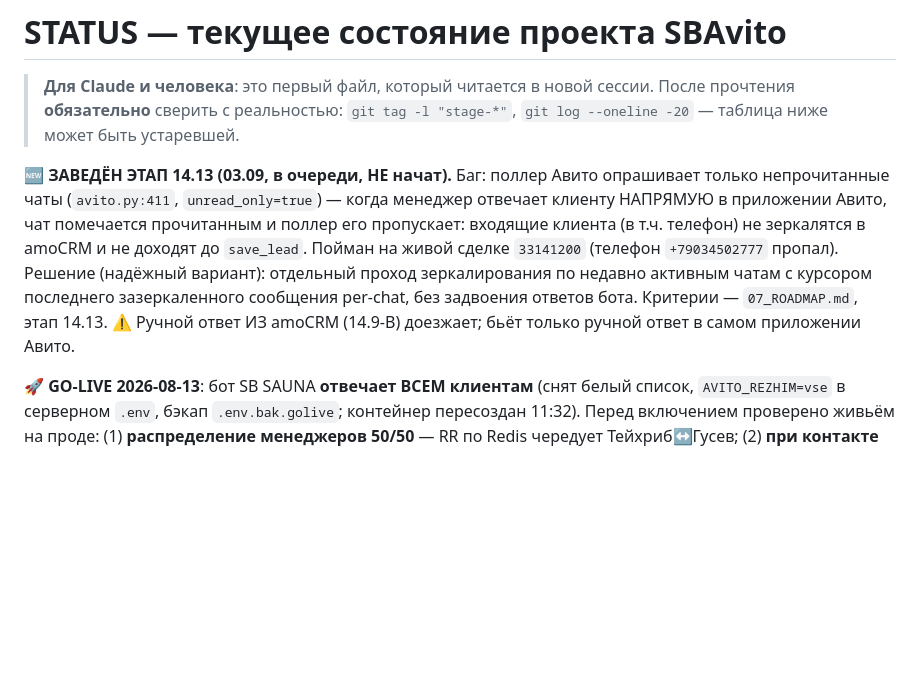
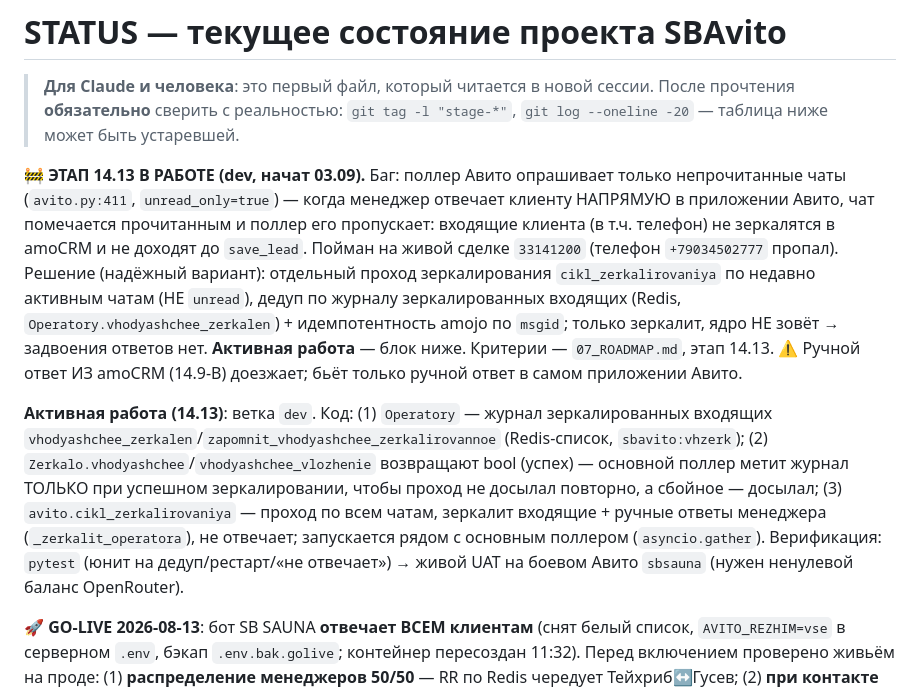
Before and after one commit to dimatolpygin/avi_to_bot_60, a Markdown page: docs/STATUS.md, the part around the change. Drawn GitHub-style; blank space fills up the shorter version.

Commit message:
chore(status): start stage 14.13 — проход зеркалирования для чатов, прочитанных менеджером в Авито
Co-Authored-By: Claude Opus 4.8 <noreply@anthropic.com>
Claude-Session: https://claude.ai/code/session_01RnstR31ntxkugyac1nQzri

```diff
--- a/docs/STATUS.md
+++ b/docs/STATUS.md
@@ -4,14 +4,25 @@
 > прочтения **обязательно** сверить с реальностью: `git tag -l "stage-*"`,
 > `git log --oneline -20` — таблица ниже может быть устаревшей.
 
-**🆕 ЗАВЕДЁН ЭТАП 14.13 (03.09, в очереди, НЕ начат).** Баг: поллер Авито опрашивает только
+**🚧 ЭТАП 14.13 В РАБОТЕ (dev, начат 03.09).** Баг: поллер Авито опрашивает только
 непрочитанные чаты (`avito.py:411`, `unread_only=true`) — когда менеджер отвечает клиенту
 НАПРЯМУЮ в приложении Авито, чат помечается прочитанным и поллер его пропускает: входящие
 клиента (в т.ч. телефон) не зеркалятся в amoCRM и не доходят до `save_lead`. Пойман на живой
 сделке `33141200` (телефон `+79034502777` пропал). Решение (надёжный вариант): отдельный проход
-зеркалирования по недавно активным чатам с курсором последнего зазеркаленного сообщения per-chat,
-без задвоения ответов бота. Критерии — `07_ROADMAP.md`, этап 14.13. ⚠️ Ручной ответ ИЗ amoCRM
-(14.9-B) доезжает; бьёт только ручной ответ в самом приложении Авито.
+зеркалирования `cikl_zerkalirovaniya` по недавно активным чатам (НЕ `unread`), дедуп по журналу
+зеркалированных входящих (Redis, `Operatory.vhodyashchee_zerkalen`) + идемпотентность amojo по
+`msgid`; только зеркалит, ядро НЕ зовёт → задвоения ответов нет. **Активная работа** — блок ниже.
+Критерии — `07_ROADMAP.md`, этап 14.13. ⚠️ Ручной ответ ИЗ amoCRM (14.9-B) доезжает; бьёт только
+ручной ответ в самом приложении Авито.
+
+**Активная работа (14.13)**: ветка `dev`. Код: (1) `Operatory` — журнал зеркалированных входящих
+`vhodyashchee_zerkalen`/`zapomnit_vhodyashchee_zerkalirovannoe` (Redis-список, `sbavito:vhzerk`);
+(2) `Zerkalo.vhodyashchee`/`vhodyashchee_vlozhenie` возвращают bool (успех) — основной поллер метит
+журнал ТОЛЬКО при успешном зеркалировании, чтобы проход не досылал повторно, а сбойное — досылал;
+(3) `avito.cikl_zerkalirovaniya` — проход по всем чатам, зеркалит входящие + ручные ответы менеджера
+(`_zerkalit_operatora`), не отвечает; запускается рядом с основным поллером (`asyncio.gather`).
+Верификация: `pytest` (юнит на дедуп/рестарт/«не отвечает») → живой UAT на боевом Авито `sbsauna`
+(нужен ненулевой баланс OpenRouter).
 
 **🚀 GO-LIVE 2026-08-13**: бот SB SAUNA **отвечает ВСЕМ клиентам** (снят белый список,
 `AVITO_REZHIM=vse` в серверном `.env`, бэкап `.env.bak.golive`; контейнер пересоздан 11:32).
```
